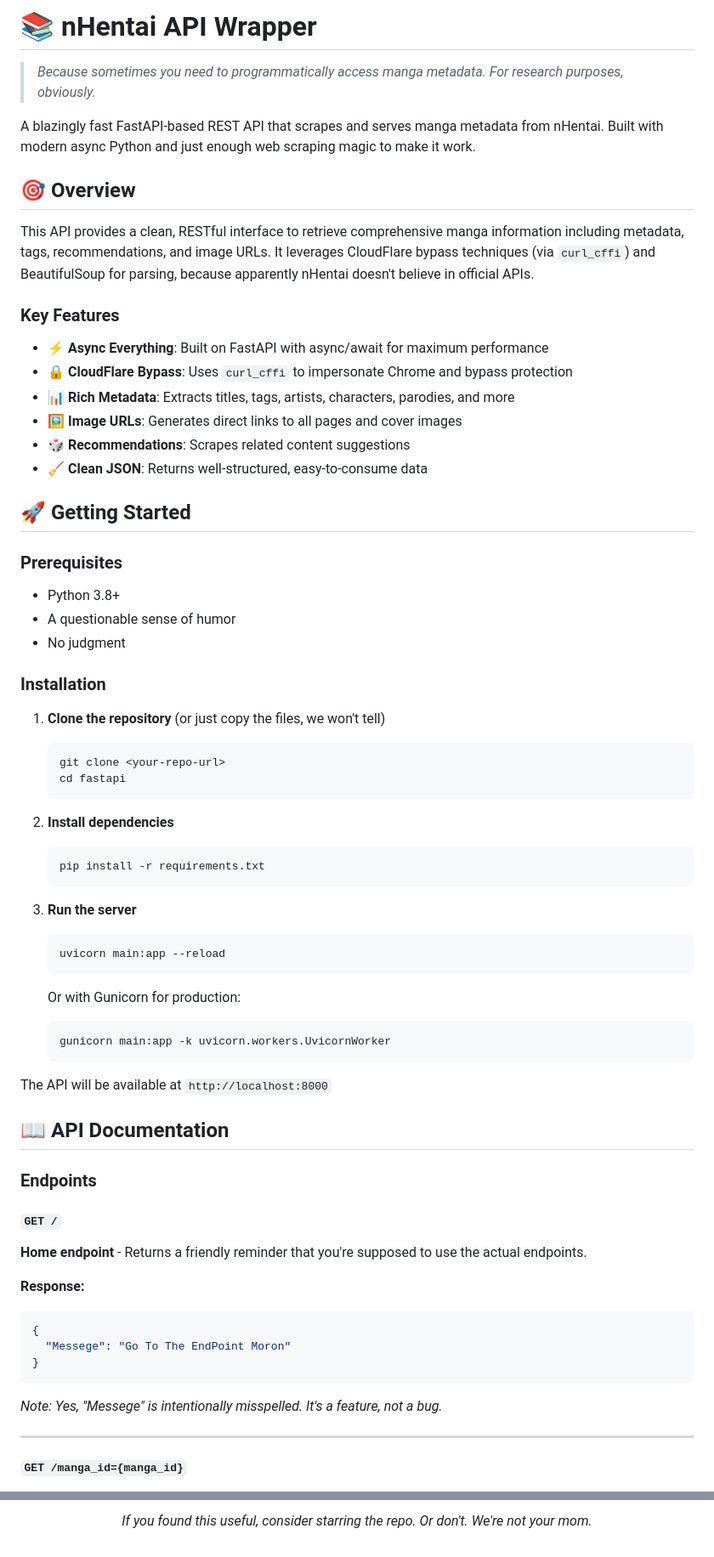
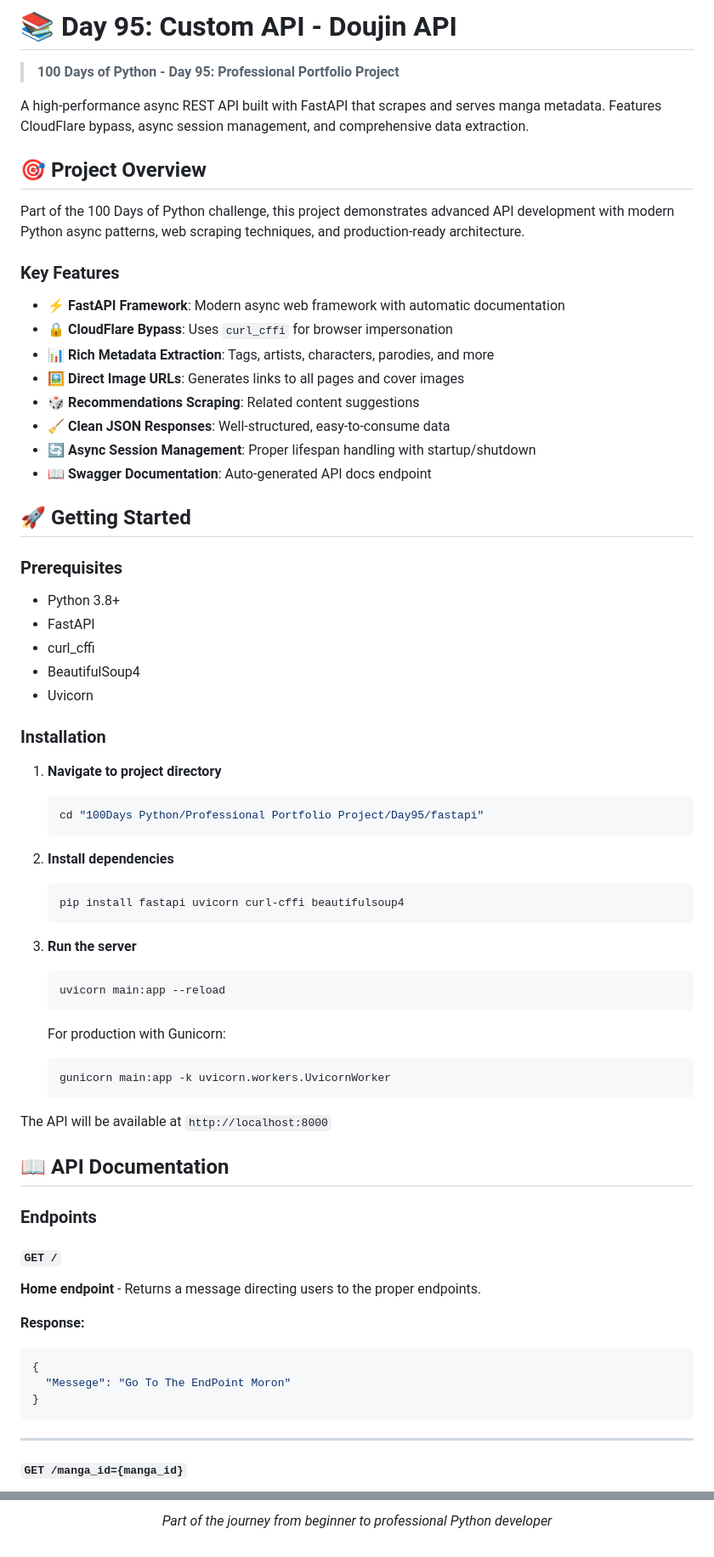
Before and after one commit to indiser/100DaysPython, a Markdown page: Professional Portfolio Project/Day95/README.md, 2 parts joined by grey strips. Shown at 85% size. GitHub-like rendering.

````diff
--- a/Professional Portfolio Project/Day95/README.md
+++ b/Professional Portfolio Project/Day95/README.md
@@ -1,41 +1,44 @@
-# 📚 nHentai API Wrapper
+# 📚 Day 95: Custom API - Doujin API
 
-> *Because sometimes you need to programmatically access manga metadata. For research purposes, obviously.*
+> **100 Days of Python - Day 95: Professional Portfolio Project**
 
-A blazingly fast FastAPI-based REST API that scrapes and serves manga metadata from nHentai. Built with modern async Python and just enough web scraping magic to make it work.
+A high-performance async REST API built with FastAPI that scrapes and serves manga metadata. Features CloudFlare bypass, async session management, and comprehensive data extraction.
 
-## 🎯 Overview
+## 🎯 Project Overview
 
-This API provides a clean, RESTful interface to retrieve comprehensive manga information including metadata, tags, recommendations, and image URLs. It leverages CloudFlare bypass techniques (via `curl_cffi`) and BeautifulSoup for parsing, because apparently nHentai doesn't believe in official APIs.
+Part of the 100 Days of Python challenge, this project demonstrates advanced API development with modern Python async patterns, web scraping techniques, and production-ready architecture.
 
 ### Key Features
 
-- ⚡ **Async Everything**: Built on FastAPI with async/await for maximum performance
-- 🔒 **CloudFlare Bypass**: Uses `curl_cffi` to impersonate Chrome and bypass protection
-- 📊 **Rich Metadata**: Extracts titles, tags, artists, characters, parodies, and more
-- 🖼️ **Image URLs**: Generates direct links to all pages and cover images
-- 🎲 **Recommendations**: Scrapes related content suggestions
-- 🧹 **Clean JSON**: Returns well-structured, easy-to-consume data
+- ⚡ **FastAPI Framework**: Modern async web framework with automatic documentation
+- 🔒 **CloudFlare Bypass**: Uses `curl_cffi` for browser impersonation
+- 📊 **Rich Metadata Extraction**: Tags, artists, characters, parodies, and more
+- 🖼️ **Direct Image URLs**: Generates links to all pages and cover images
+- 🎲 **Recommendations Scraping**: Related content suggestions
+- 🧹 **Clean JSON Responses**: Well-structured, easy-to-consume data
+- 🔄 **Async Session Management**: Proper lifespan handling with startup/shutdown
+- 📖 **Swagger Documentation**: Auto-generated API docs endpoint
 
 ## 🚀 Getting Started
 
 ### Prerequisites
 
 - Python 3.8+
-- A questionable sense of humor
-- No judgment
+- FastAPI
+- curl_cffi
+- BeautifulSoup4
+- Uvicorn
 
 ### Installation
 
-1. **Clone the repository** (or just copy the files, we won't tell)
+1. **Navigate to project directory**
    ```bash
-   git clone <your-repo-url>
-   cd fastapi
+   cd "100Days Python/Professional Portfolio Project/Day95/fastapi"
    ```
 
 2. **Install dependencies**
    ```bash
-   pip install -r requirements.txt
+   pip install fastapi uvicorn curl-cffi beautifulsoup4
    ```
 
 3. **Run the server**
@@ -43,7 +46,7 @@ This API provides a clean, RESTful interface to retrieve comprehensive manga inf
    uvicorn main:app --reload
    ```
 
-   Or with Gunicorn for production:
+   For production with Gunicorn:
    ```bash
    gunicorn main:app -k uvicorn.workers.UvicornWorker
    ```
@@ -55,7 +58,7 @@ The API will be available at `http://localhost:8000`
 ### Endpoints
 
 #### `GET /`
-**Home endpoint** - Returns a friendly reminder that you're supposed to use the actual endpoints.
+**Home endpoint** - Returns a message directing users to the proper endpoints.
 
 **Response:**
 ```json
@@ -63,7 +66,6 @@ The API will be available at `http://localhost:8000`
   "Messege": "Go To The EndPoint Moron"
 }
 ```
-*Note: Yes, "Messege" is intentionally misspelled. It's a feature, not a bug.*
 
 ---
 
@@ -226,4 +218,4 @@ This project is provided as-is with no license specified. Use it, modify it, sel
 
-*If you found this useful, consider starring the repo. Or don't. We're not your mom.*
+*Part of the journey from beginner to professional Python developer*
 
 </div>
````
Also changed, not shown: other parts of Professional Portfolio Project/Day95/README.md (+41 -51 lines).
